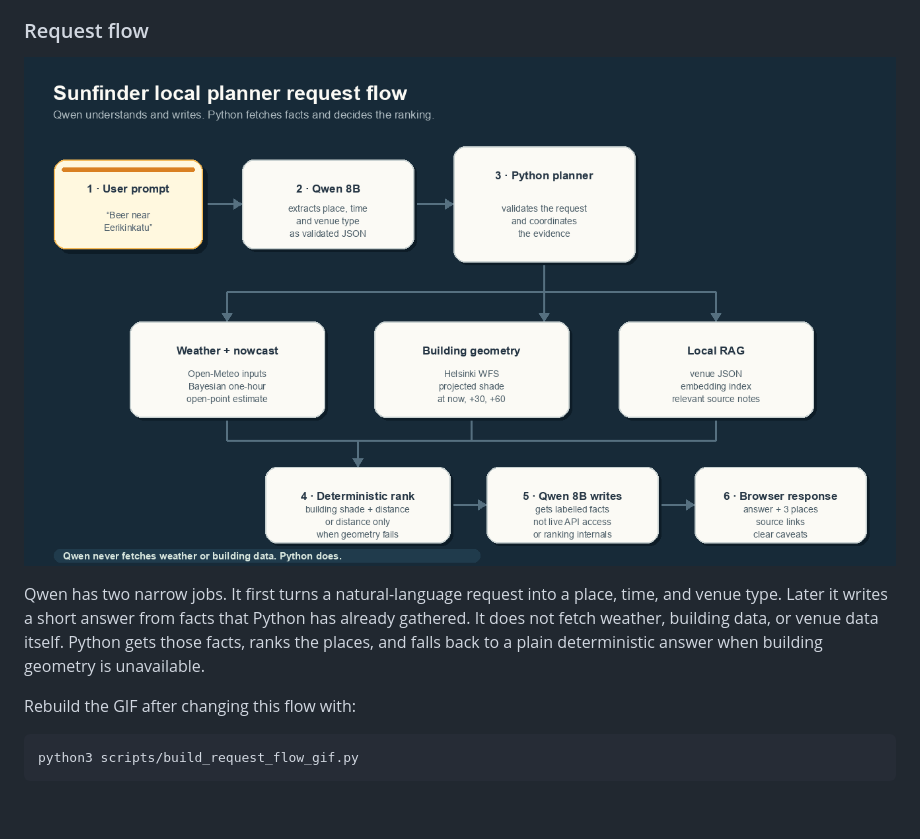
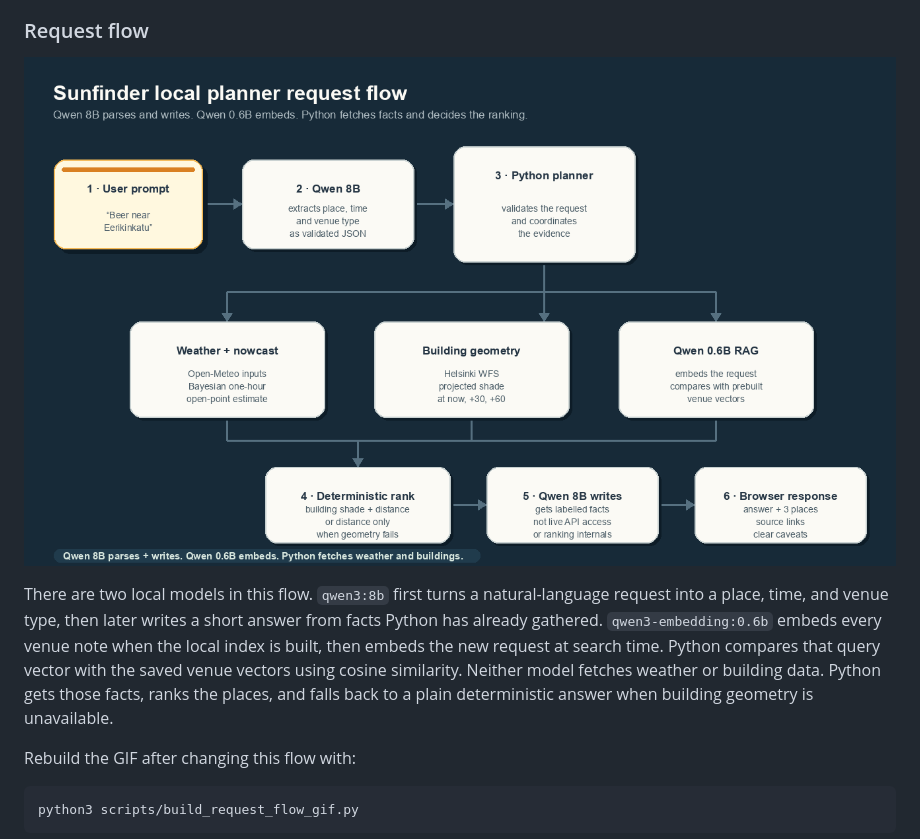
Before and after one commit to Sekseli3/sun-finder, a Markdown page: README.md, the part around the change. GitHub-like rendering; pictures changed too: docs/request-flow.gif; blank space fills up the shorter version.

Commit message:
Clarify embedding model in request flow

```diff
--- a/README.md
+++ b/README.md
@@ -64,11 +64,14 @@ current opening and terrace availability before travelling.
 
 ![Animated request flow from prompt through Qwen, Python facts, deterministic ranking, and the browser response](docs/request-flow.gif)
 
-Qwen has two narrow jobs. It first turns a natural-language request into a
-place, time, and venue type. Later it writes a short answer from facts that
-Python has already gathered. It does not fetch weather, building data, or venue
-data itself. Python gets those facts, ranks the places, and falls back to a
-plain deterministic answer when building geometry is unavailable.
+There are two local models in this flow. `qwen3:8b` first turns a
+natural-language request into a place, time, and venue type, then later writes
+a short answer from facts Python has already gathered.
+`qwen3-embedding:0.6b` embeds every venue note when the local index is built,
+then embeds the new request at search time. Python compares that query vector
+with the saved venue vectors using cosine similarity. Neither model fetches
+weather or building data. Python gets those facts, ranks the places, and falls
+back to a plain deterministic answer when building geometry is unavailable.
 
 Rebuild the GIF after changing this flow with:
 
```
Also changed, not shown: 1 other file.
